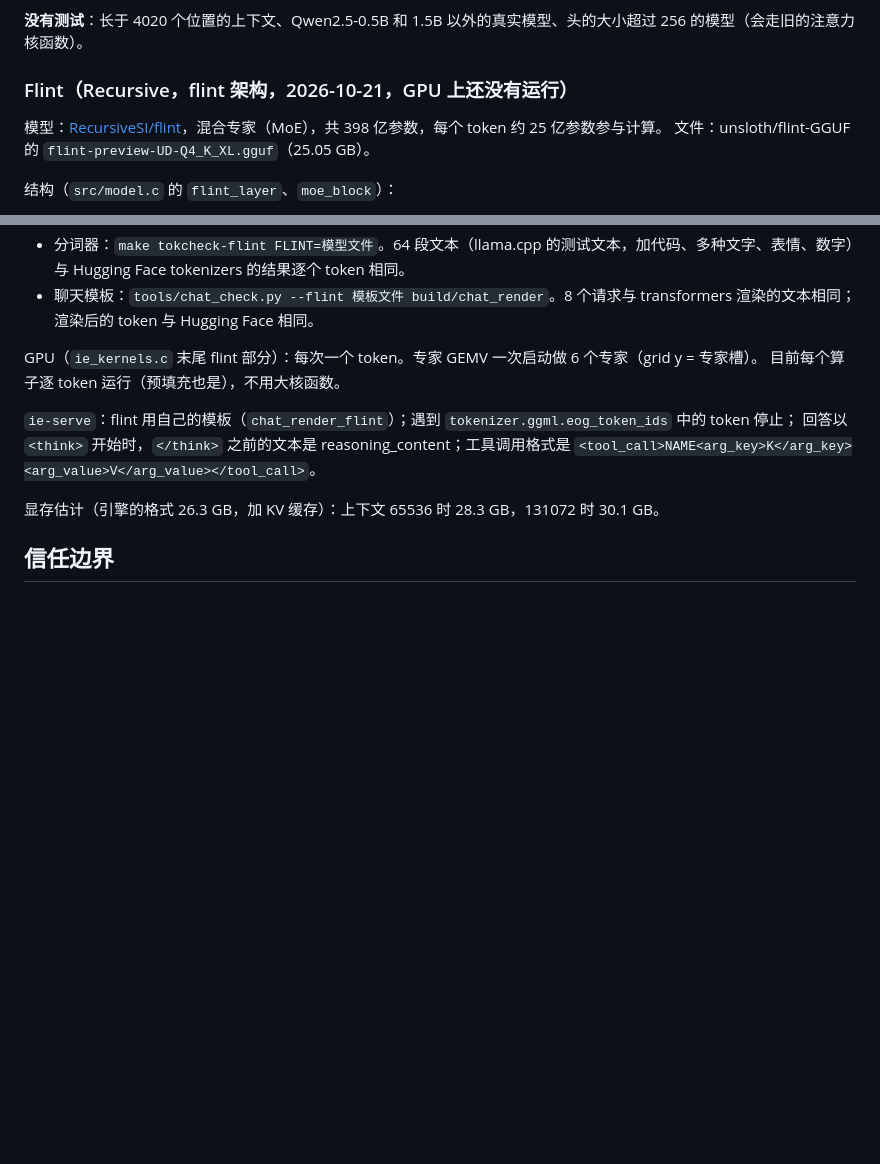
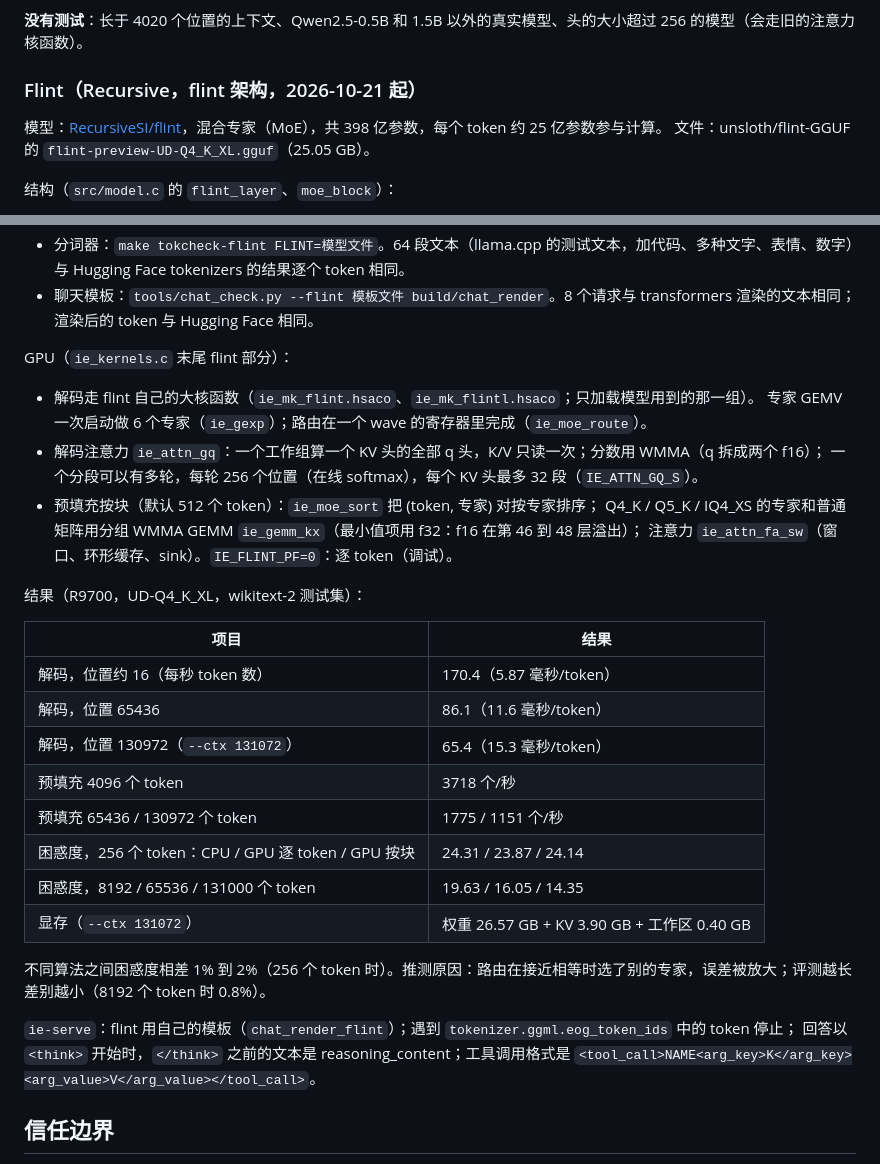
Before and after one commit to hanw/amd.c, a Markdown page: README.md, 2 parts joined by grey strips. Drawn GitHub-style; blank space fills up the shorter version.

Commit message:
README: flint on the GPU (decode, chunked prefill, long context, results)
Co-Authored-By: Claude Opus 5.5 <noreply@anthropic.com>
Claude-Session: https://claude.ai/code/session_01PJgXCJHPkuB1tcJ9yPUzsy

```diff
--- a/README.md
+++ b/README.md
@@ -891,7 +891,7 @@ Q6_K（`MAT_Q6K`）：地址在数组内（`q6k_addr`）、高位打包和解包
 
 **没有测试**：长于 4020 个位置的上下文、Qwen2.5-0.5B 和 1.5B 以外的真实模型、头的大小超过 256 的模型（会走旧的注意力核函数）。
 
-### Flint（Recursive，flint 架构，2026-10-21，GPU 上还没有运行）
+### Flint（Recursive，flint 架构，2026-10-21 起）
 
 模型：[RecursiveSI/flint](https://huggingface.co/RecursiveSI/flint)，混合专家（MoE），共 398 亿参数，每个 token 约 25 亿参数参与计算。
 文件：unsloth/flint-GGUF 的 `flint-preview-UD-Q4_K_XL.gguf`（25.05 GB）。
@@ -916,14 +916,35 @@ Q6_K（`MAT_Q6K`）：地址在数组内（`q6k_addr`）、高位打包和解包
 - 分词器：`make tokcheck-flint FLINT=模型文件`。64 段文本（llama.cpp 的测试文本，加代码、多种文字、表情、数字）与 Hugging Face tokenizers 的结果逐个 token 相同。
 - 聊天模板：`tools/chat_check.py --flint 模板文件 build/chat_render`。8 个请求与 transformers 渲染的文本相同；渲染后的 token 与 Hugging Face 相同。
 
-GPU（`ie_kernels.c` 末尾 flint 部分）：每次一个 token。专家 GEMV 一次启动做 6 个专家（grid y = 专家槽）。
-目前每个算子逐 token 运行（预填充也是），不用大核函数。
+GPU（`ie_kernels.c` 末尾 flint 部分）：
+
+- 解码走 flint 自己的大核函数（`ie_mk_flint.hsaco`、`ie_mk_flintl.hsaco`；只加载模型用到的那一组）。
+  专家 GEMV 一次启动做 6 个专家（`ie_gexp`）；路由在一个 wave 的寄存器里完成（`ie_moe_route`）。
+- 解码注意力 `ie_attn_gq`：一个工作组算一个 KV 头的全部 q 头，K/V 只读一次；分数用 WMMA（q 拆成两个 f16）；
+  一个分段可以有多轮，每轮 256 个位置（在线 softmax），每个 KV 头最多 32 段（`IE_ATTN_GQ_S`）。
+- 预填充按块（默认 512 个 token）：`ie_moe_sort` 把 (token, 专家) 对按专家排序；
+  Q4_K / Q5_K / IQ4_XS 的专家和普通矩阵用分组 WMMA GEMM `ie_gemm_kx`（最小值项用 f32：f16 在第 46 到 48 层溢出）；
+  注意力 `ie_attn_fa_sw`（窗口、环形缓存、sink）。`IE_FLINT_PF=0`：逐 token（调试）。
+
+结果（R9700，UD-Q4_K_XL，wikitext-2 测试集）：
+
+| 项目 | 结果 |
+|---|---|
+| 解码，位置约 16（每秒 token 数） | 170.4（5.87 毫秒/token） |
+| 解码，位置 65436 | 86.1（11.6 毫秒/token） |
+| 解码，位置 130972（`--ctx 131072`） | 65.4（15.3 毫秒/token） |
+| 预填充 4096 个 token | 3718 个/秒 |
+| 预填充 65436 / 130972 个 token | 1775 / 1151 个/秒 |
+| 困惑度，256 个 token：CPU / GPU 逐 token / GPU 按块 | 24.31 / 23.87 / 24.14 |
+| 困惑度，8192 / 65536 / 131000 个 token | 19.63 / 16.05 / 14.35 |
+| 显存（`--ctx 131072`） | 权重 26.57 GB + KV 3.90 GB + 工作区 0.40 GB |
+
+不同算法之间困惑度相差 1% 到 2%（256 个 token 时）。推测原因：路由在接近相等时选了别的专家，误差被放大；评测越长差别越小（8192 个 token 时 0.8%）。
 
 `ie-serve`：flint 用自己的模板（`chat_render_flint`）；遇到 `tokenizer.ggml.eog_token_ids` 中的 token 停止；
 回答以 `<think>` 开始时，`</think>` 之前的文本是 reasoning_content；工具调用格式是
 `<tool_call>NAME<arg_key>K</arg_key><arg_value>V</arg_value></tool_call>`。
 
-显存估计（引擎的格式 26.3 GB，加 KV 缓存）：上下文 65536 时 28.3 GB，131072 时 30.1 GB。
 
 ## 信任边界
 
```
